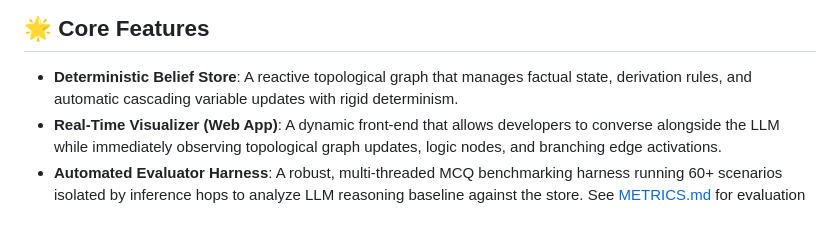
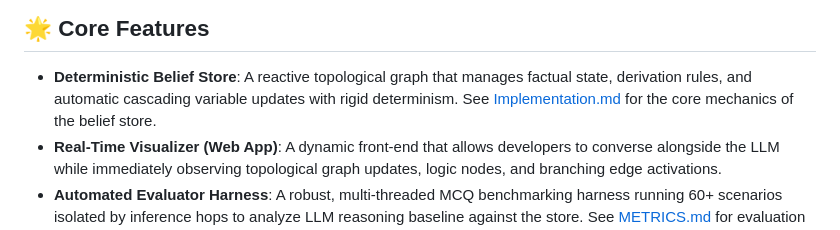
Before and after one commit to sultann-301/Belief-Aware-LLMs, a Markdown page: README.md, the part around the change. Drawn GitHub-style.

```diff
--- a/README.md
+++ b/README.md
@@ -5,6 +5,7 @@ An LLM-based system that utilizes belief revision and a deterministic belief gra
 ## 🌟 Core Features
 
 - **Deterministic Belief Store**: A reactive topological graph that manages factual state, derivation rules, and automatic cascading variable updates with rigid determinism.
+See [Implementation.md](Implemementation.md) for the core mechanics of the belief store.
 - **Real-Time Visualizer (Web App)**: A dynamic front-end that allows developers to converse alongside the LLM while immediately observing topological graph updates, logic nodes, and branching edge activations.
 - **Automated Evaluator Harness**: A robust, multi-threaded MCQ benchmarking harness running 60+ scenarios isolated by inference hops to analyze LLM reasoning baseline against the store. See [METRICS.md](METRICS.md) for evaluation metrics definitions.
 - **Intricate Logic Domains**: Ships with specialized domains to tax varying forms of structural logic (see [domains.md](domains.md) for detailed logic reference):
```
